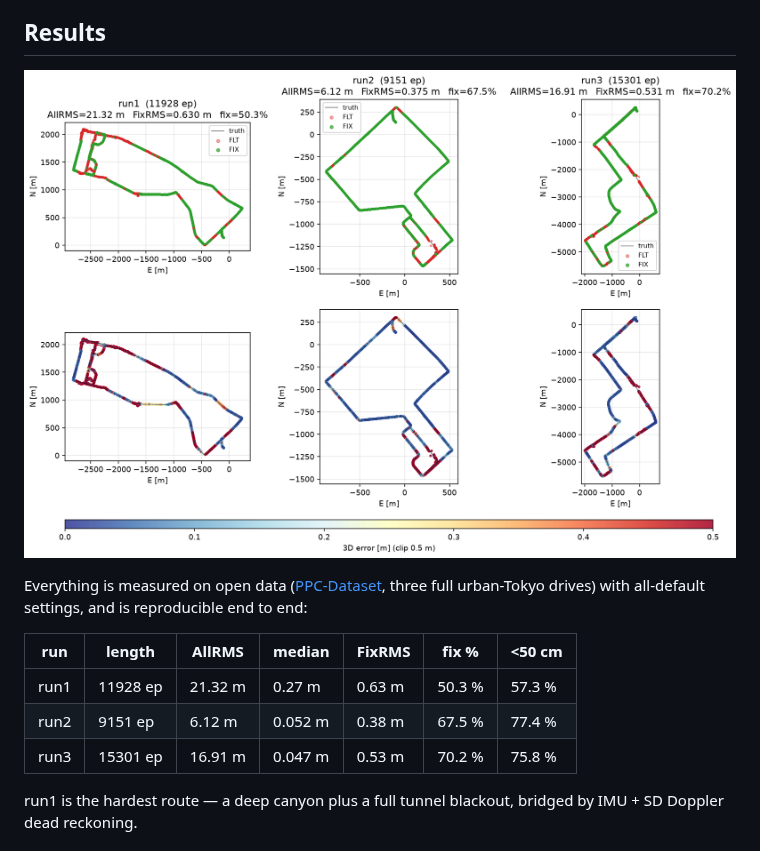
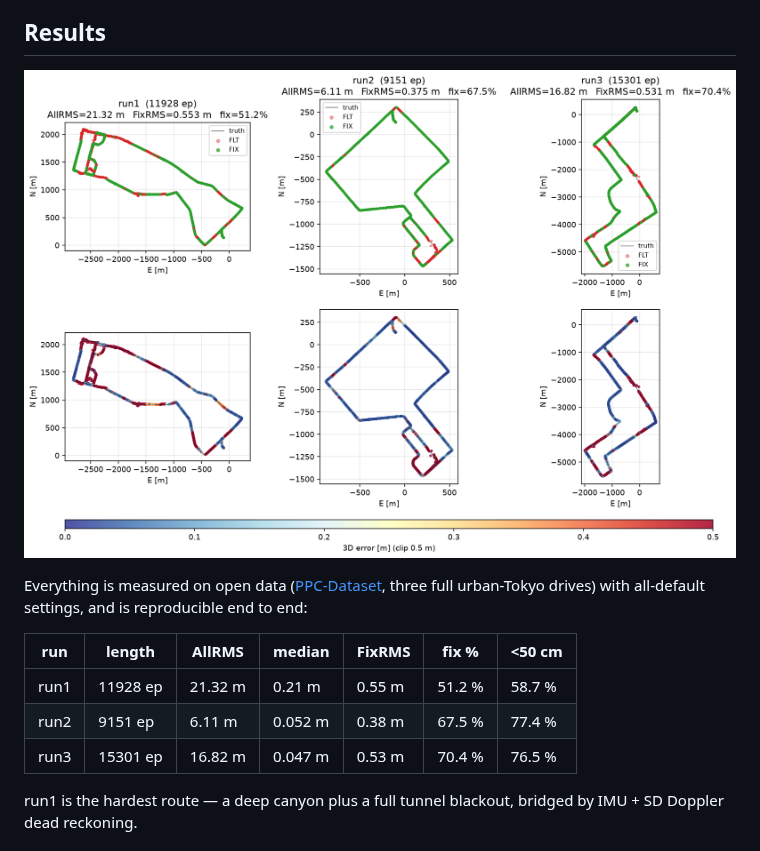
Before and after one commit to inuex35/tightly-coupled-gnss-imu-fgo, a Markdown page: README.md, the part around the change. GitHub-like rendering; pictures changed too: docs/tokyo_defaults.png.

```diff
--- a/README.md
+++ b/README.md
@@ -42,9 +42,9 @@ end to end:
 
 | run  | length    | AllRMS  | median  | FixRMS  | fix %  | <50 cm |
 |------|-----------|---------|---------|---------|--------|--------|
-| run1 | 11928 ep  | 21.32 m | 0.27 m  | 0.63 m  | 50.3 % | 57.3 % |
-| run2 |  9151 ep  |  6.12 m | 0.052 m | 0.38 m  | 67.5 % | 77.4 % |
-| run3 | 15301 ep  | 16.91 m | 0.047 m | 0.53 m  | 70.2 % | 75.8 % |
+| run1 | 11928 ep  | 21.32 m | 0.21 m  | 0.55 m  | 51.2 % | 58.7 % |
+| run2 |  9151 ep  |  6.11 m | 0.052 m | 0.38 m  | 67.5 % | 77.4 % |
+| run3 | 15301 ep  | 16.82 m | 0.047 m | 0.53 m  | 70.4 % | 76.5 % |
 
 run1 is the hardest route — a deep canyon plus a full tunnel blackout,
 bridged by IMU + SD Doppler dead reckoning.
```
Also changed, not shown: 2 other files.
